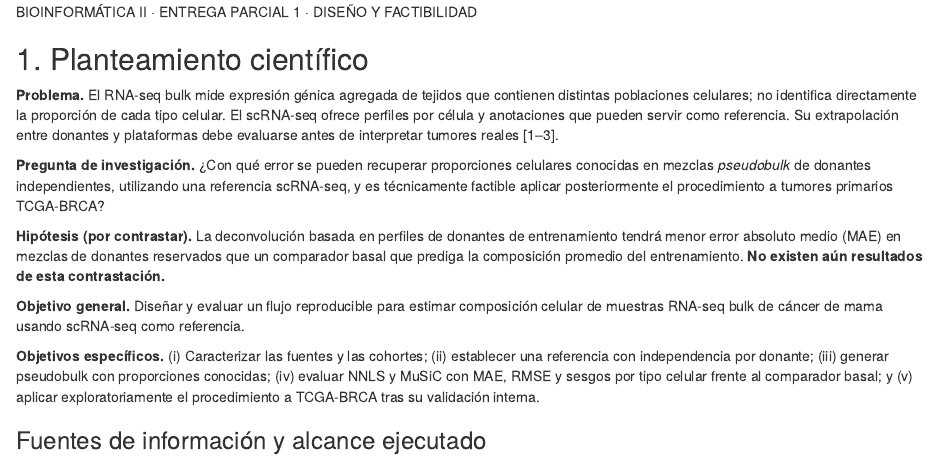
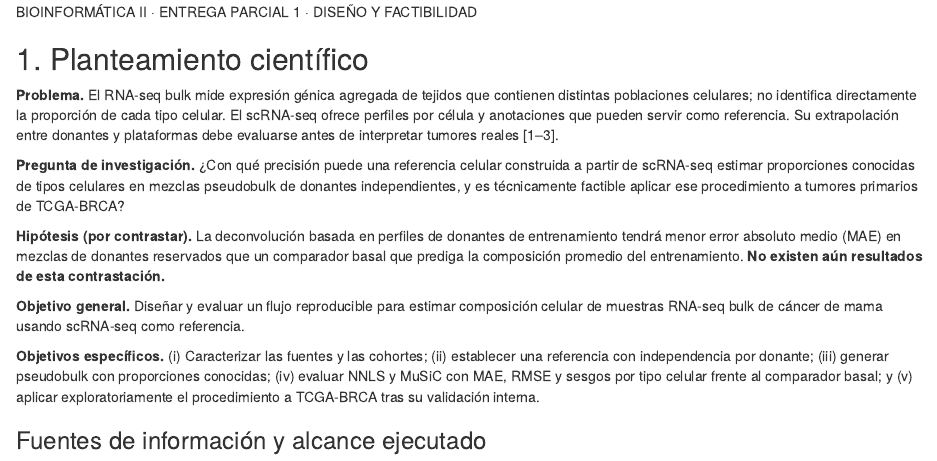
Before and after one commit to 5leyla5/proyecto-RNAseq-bulk, an R Markdown document (docs/Entrega_1/Informe_Entrega_1.Rmd): the page in a window 1100 px wide, from 210 px down. Rendered offline with R 4.5, knitr and Pandoc, with nearby package versions; some code elsewhere in the file could not run offline; a font, style sheet, LaTeX package, included part or bibliography that could not be used is replaced or left out; common packages that the code uses without loading them are loaded.

Commit message:
Entrega 1: Actualización informe

```diff
--- a/docs/Entrega_1/Informe_Entrega_1.Rmd
+++ b/docs/Entrega_1/Informe_Entrega_1.Rmd
@@ -104,7 +104,7 @@ res_tabla <- data.frame(
 
 **Problema.** El RNA-seq bulk mide expresión génica agregada de tejidos que contienen distintas poblaciones celulares; no identifica directamente la proporción de cada tipo celular. El scRNA-seq ofrece perfiles por célula y anotaciones que pueden servir como referencia. Su extrapolación entre donantes y plataformas debe evaluarse antes de interpretar tumores reales [1–3].
 
-**Pregunta de investigación.** ¿Con qué error se pueden recuperar proporciones celulares conocidas en mezclas *pseudobulk* de donantes independientes, utilizando una referencia scRNA-seq, y es técnicamente factible aplicar posteriormente el procedimiento a tumores primarios TCGA-BRCA?
+**Pregunta de investigación.** ¿Con qué precisión puede una referencia celular construida a partir de scRNA-seq estimar proporciones conocidas de tipos celulares en mezclas pseudobulk de donantes independientes, y es técnicamente factible aplicar ese procedimiento a tumores primarios de TCGA-BRCA?
 
 **Hipótesis (por contrastar).** La deconvolución basada en perfiles de donantes de entrenamiento tendrá menor error absoluto medio (MAE) en mezclas de donantes reservados que un comparador basal que prediga la composición promedio del entrenamiento. **No existen aún resultados de esta contrastación.**
 
```
Also changed, not shown: 1 other file.
